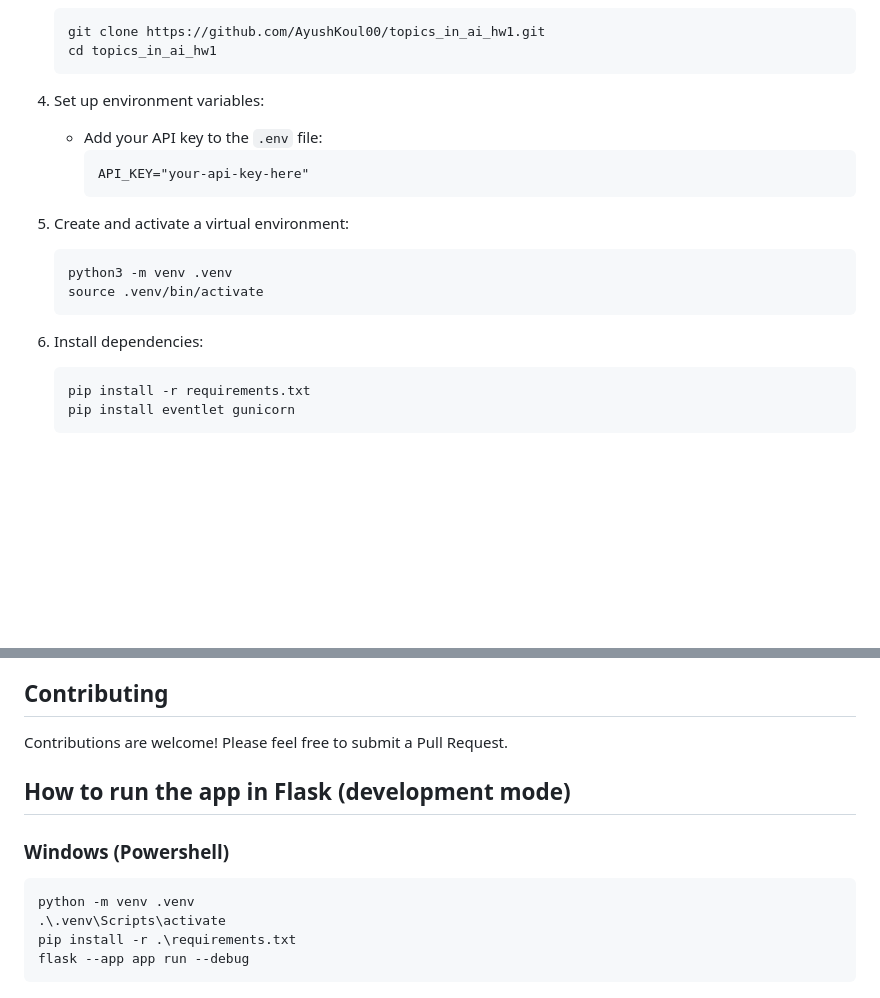
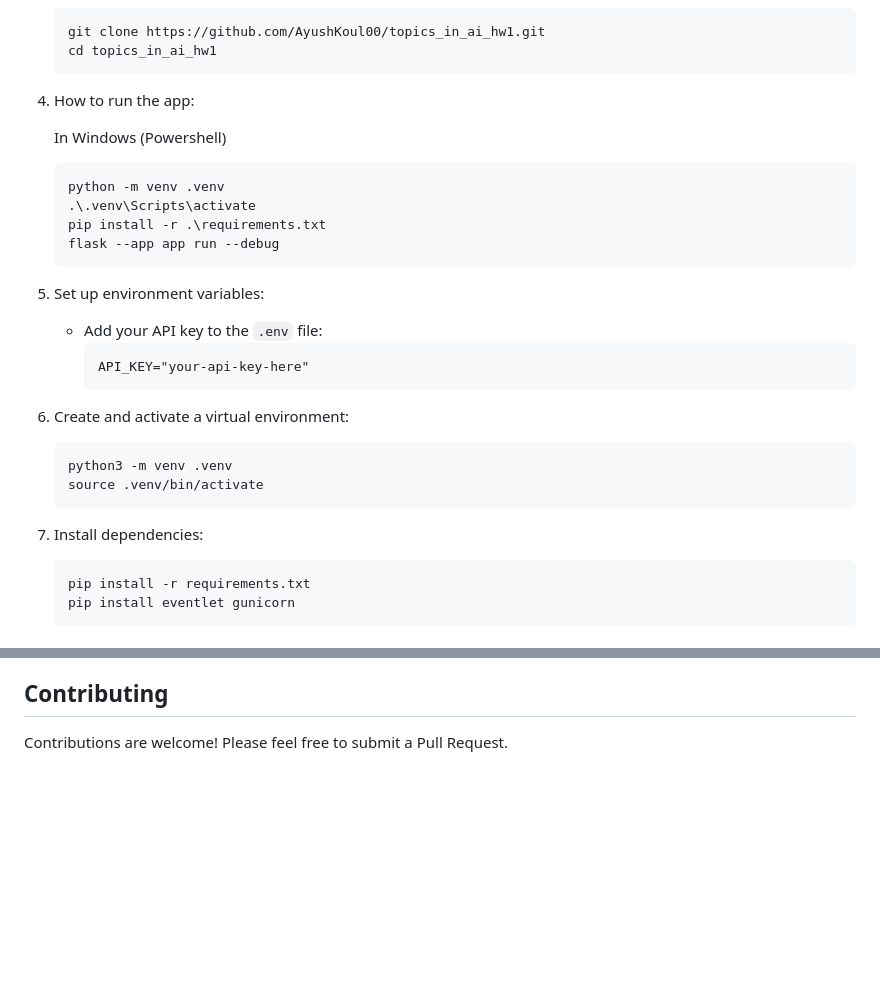
Before and after one commit to AyushKoul00/topics_in_ai_hw1, a Markdown page: Readme.md, 2 parts joined by grey strips. Drawn GitHub-style; blank space fills up the shorter version.

````diff
--- a/Readme.md
+++ b/Readme.md
@@ -39,21 +39,32 @@ This project is an interactive resume and portfolio website hosted on an Amazon
    cd topics_in_ai_hw1
    ```
 
-4. Set up environment variables:
+4. How to run the app:
+
+   In Windows (Powershell)
+
+   ```ps
+   python -m venv .venv
+   .\.venv\Scripts\activate
+   pip install -r .\requirements.txt
+   flask --app app run --debug
+   ```
+
+5. Set up environment variables:
 
    - Add your API key to the `.env` file:
      ```
      API_KEY="your-api-key-here"
      ```
 
-5. Create and activate a virtual environment:
+6. Create and activate a virtual environment:
 
    ```bash
    python3 -m venv .venv
    source .venv/bin/activate
    ```
 
-6. Install dependencies:
+7. Install dependencies:
    ```bash
    pip install -r requirements.txt
    pip install eventlet gunicorn
@@ -173,14 +184,3 @@ Add an inbound rule for HTTP (port 80) allowing access from Anywhere IPv4.
 ## Contributing
 
 Contributions are welcome! Please feel free to submit a Pull Request.
-
-
-## How to run the app in Flask (development mode)
-
-### Windows (Powershell)
-```ps
-python -m venv .venv
-.\.venv\Scripts\activate
-pip install -r .\requirements.txt
-flask --app app run --debug
-```
````
